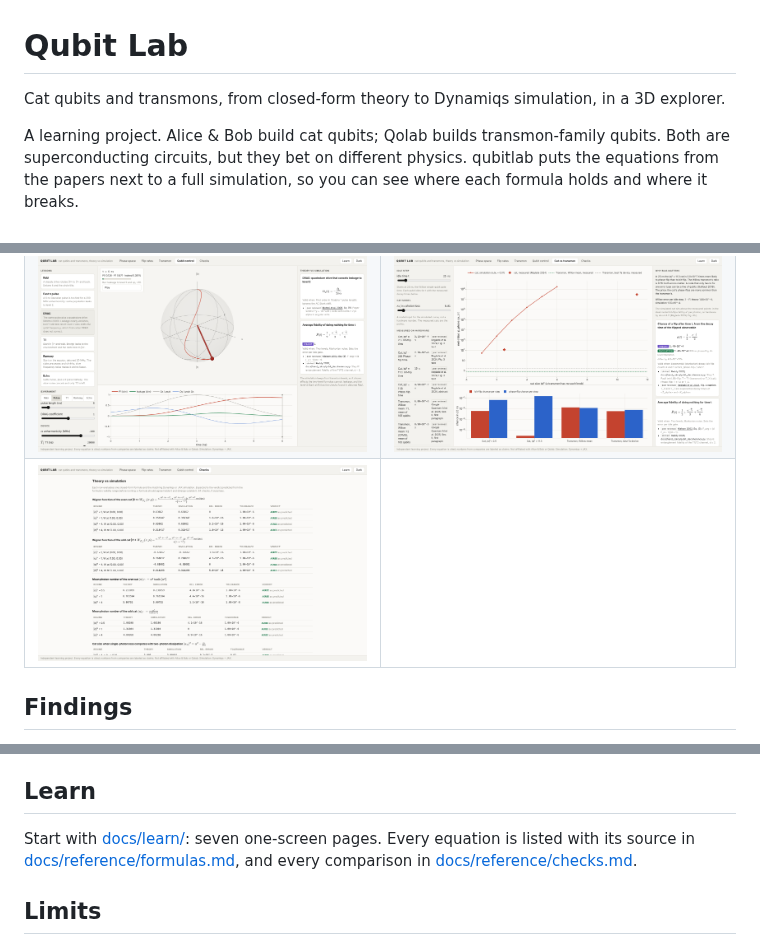
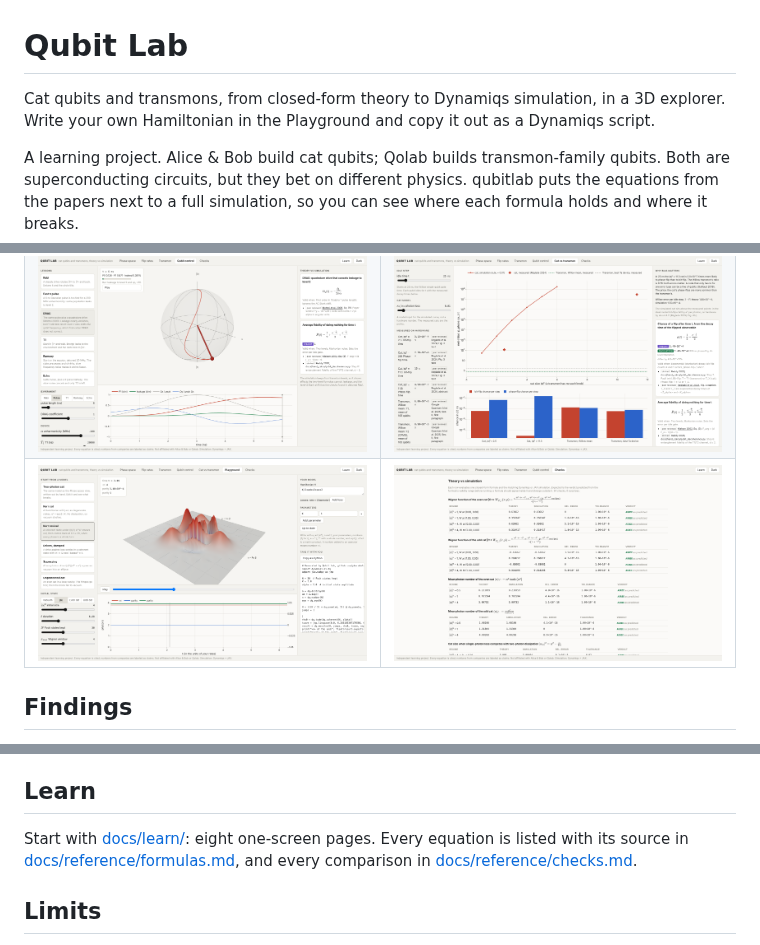
Before and after one commit to pkarakala/qubit-lab, a Markdown page: README.md, 3 parts joined by grey strips. GitHub-like rendering; pictures changed too: docs/img/playground.png (added).

```diff
--- a/README.md
+++ b/README.md
@@ -1,6 +1,6 @@
 # Qubit Lab
 
-Cat qubits and transmons, from closed-form theory to Dynamiqs simulation, in a 3D explorer.
+Cat qubits and transmons, from closed-form theory to Dynamiqs simulation, in a 3D explorer. Write your own Hamiltonian in the Playground and copy it out as a Dynamiqs script.
 
 A learning project. Alice & Bob build cat qubits; Qolab builds transmon-family qubits. Both are superconducting circuits, but they bet on different physics. qubitlab puts the equations from the papers next to a full simulation, so you can see where each formula holds and where it breaks.
 
@@ -10,7 +10,7 @@ A learning project. Alice & Bob build cat qubits; Qolab builds transmon-family q
 | --- | --- |
 | ![Flip rates](docs/img/flip_rates.png) | ![Transmon](docs/img/transmon.png) |
 | ![Qubit control: a DRAG pulse on the Bloch sphere](docs/img/qubit_control.png) | ![Cat vs transmon: noise bias at measured hardware numbers](docs/img/cat_vs_transmon.png) |
-| ![Checks](docs/img/checks.png) | |
+| ![Playground: a Kerr state written by hand, with its Dynamiqs script](docs/img/playground.png) | ![Checks](docs/img/checks.png) |
 
 ## Findings
 
@@ -39,7 +39,7 @@ Three layers, kept apart by a test:
 
 ## Learn
 
-Start with [docs/learn/](docs/learn/): seven one-screen pages. Every equation is listed with its source in [docs/reference/formulas.md](docs/reference/formulas.md), and every comparison in [docs/reference/checks.md](docs/reference/checks.md).
+Start with [docs/learn/](docs/learn/): eight one-screen pages. Every equation is listed with its source in [docs/reference/formulas.md](docs/reference/formulas.md), and every comparison in [docs/reference/checks.md](docs/reference/checks.md).
 
 ## Limits
 
```
Also changed, not shown: docs/learn/08-playground.md (added, +27 -0 lines), docs/learn/README.md (+1 -0 lines), 10 other files.
